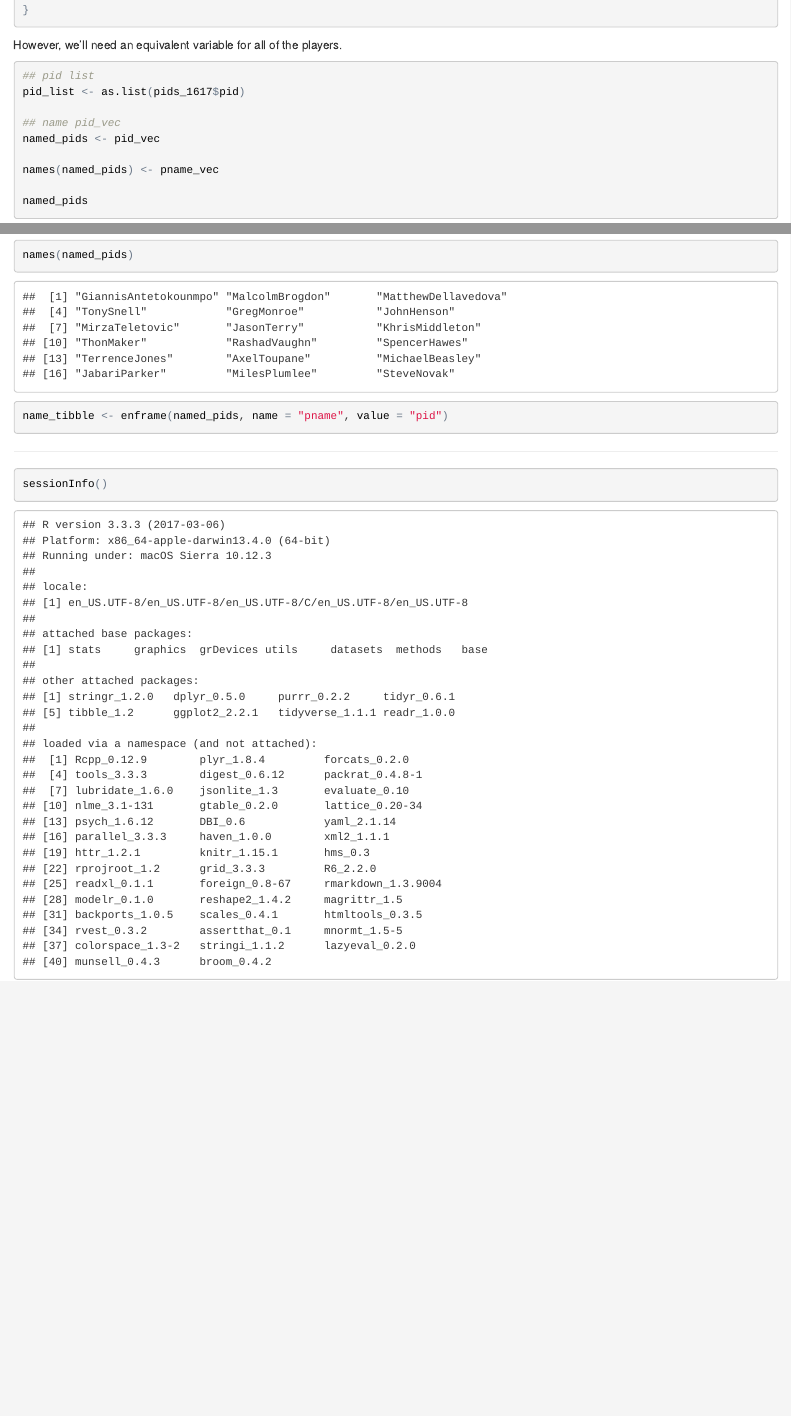
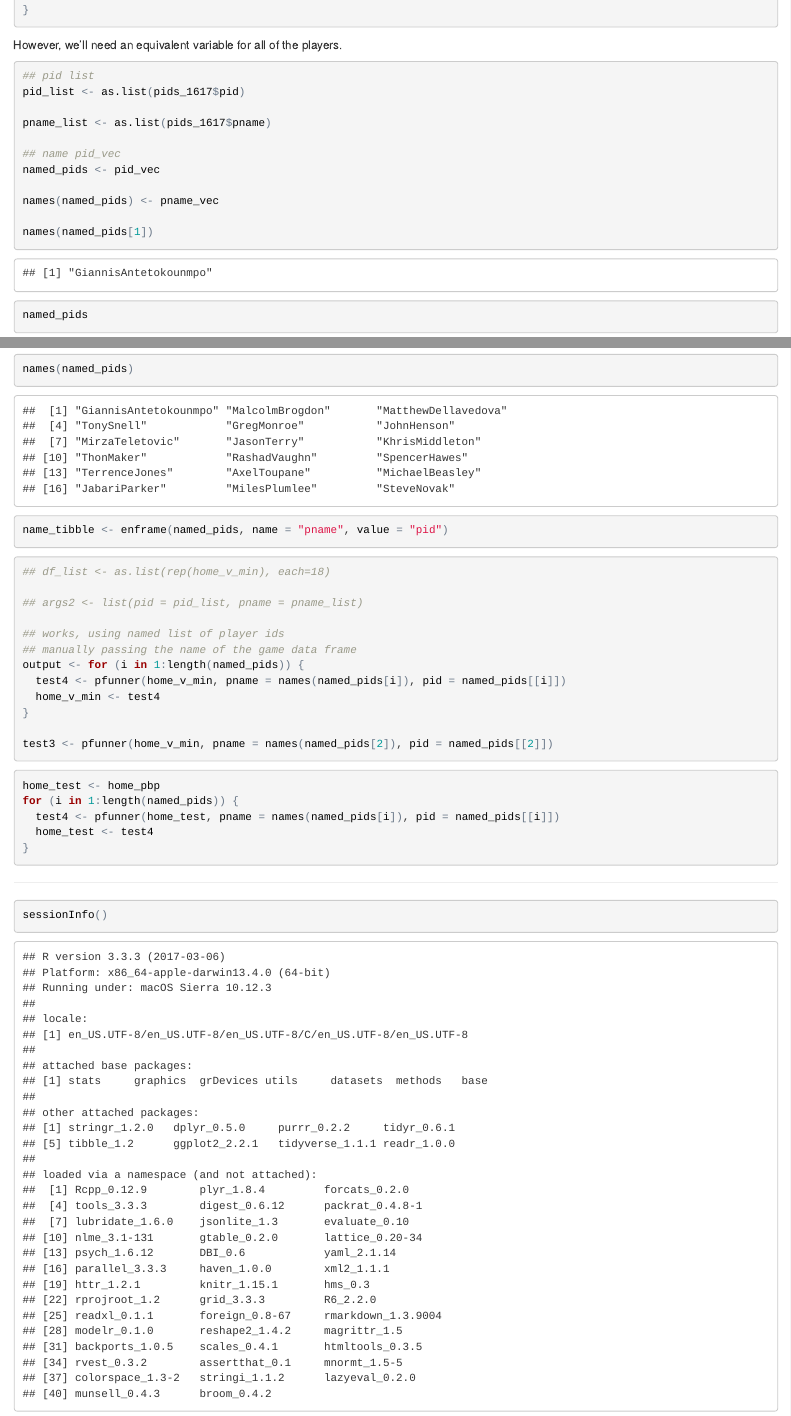
Before and after one commit to batpigandme/stabler, an R Markdown document (on_off_testing.Rmd): the page in a window 1100 px wide, from 4660 px down, and a second part further down, joined at a grey line. The pictures show the output file on_off_testing.html that the author committed with the source, opened offline.

Commit message:
For loop working with pfunner for on off

````diff
--- a/on_off_testing.Rmd
+++ b/on_off_testing.Rmd
@@ -214,11 +214,14 @@ However, we'll need an equivalent variable for all of the players.
 ## pid list
 pid_list <- as.list(pids_1617$pid)
 
+pname_list <- as.list(pids_1617$pname)
+
 ## name pid_vec
 named_pids <- pid_vec
 
 names(named_pids) <- pname_vec
 
+names(named_pids[1])
 named_pids
 ```
 
@@ -230,6 +233,28 @@ names(named_pids)
 name_tibble <- enframe(named_pids, name = "pname", value = "pid")
 ```
 
+```{r}
+## df_list <- as.list(rep(home_v_min), each=18)
+
+## args2 <- list(pid = pid_list, pname = pname_list)
+
+## works, using named list of player ids
+## manually passing the name of the game data frame
+output <- for (i in 1:length(named_pids)) {
+  test4 <- pfunner(home_v_min, pname = names(named_pids[i]), pid = named_pids[[i]])
+  home_v_min <- test4
+}
+
+test3 <- pfunner(home_v_min, pname = names(named_pids[2]), pid = named_pids[[2]])
+```
+
+```{r}
+home_test <- home_pbp
+for (i in 1:length(named_pids)) {
+  test4 <- pfunner(home_test, pname = names(named_pids[i]), pid = named_pids[[i]])
+  home_test <- test4
+}
+```
 
 ----
 ```{r sessionInfo}
````
Also changed, not shown: on_off_testing.html, on_off_testing.md.
